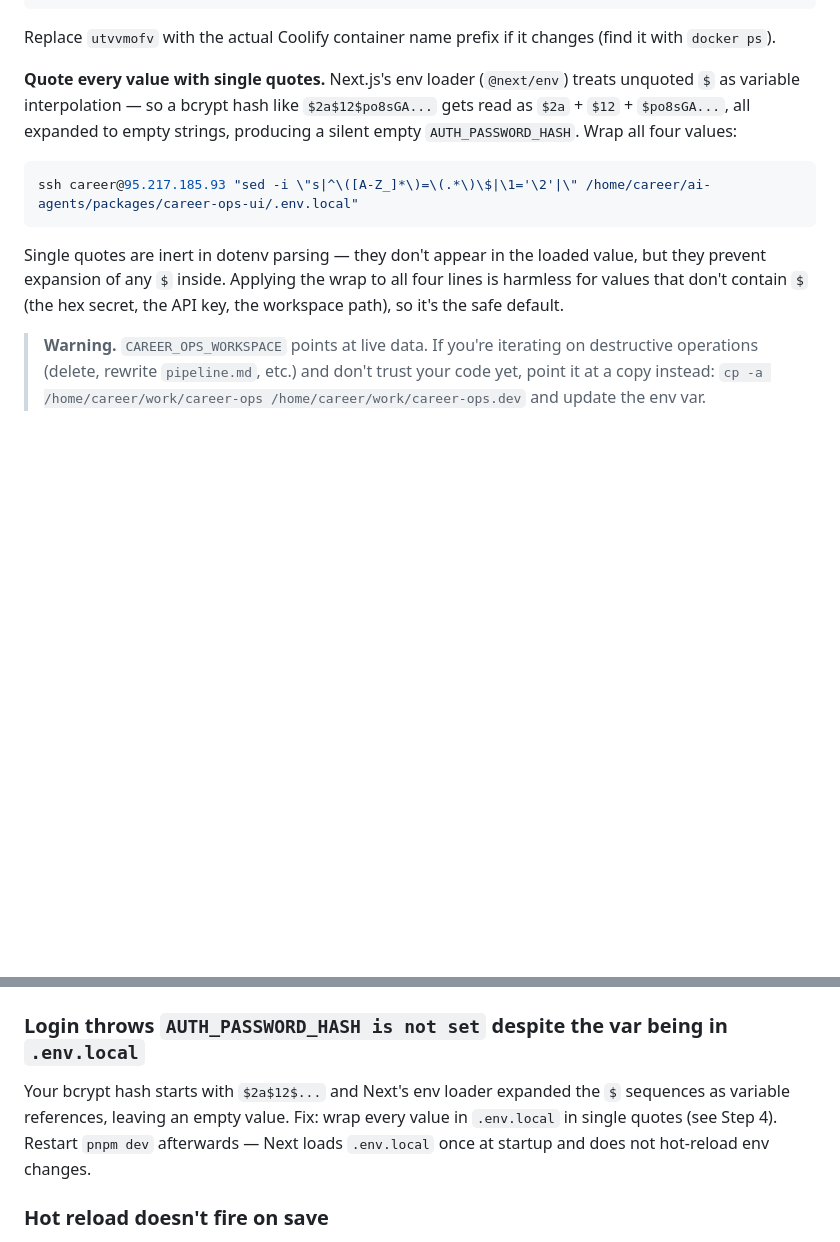
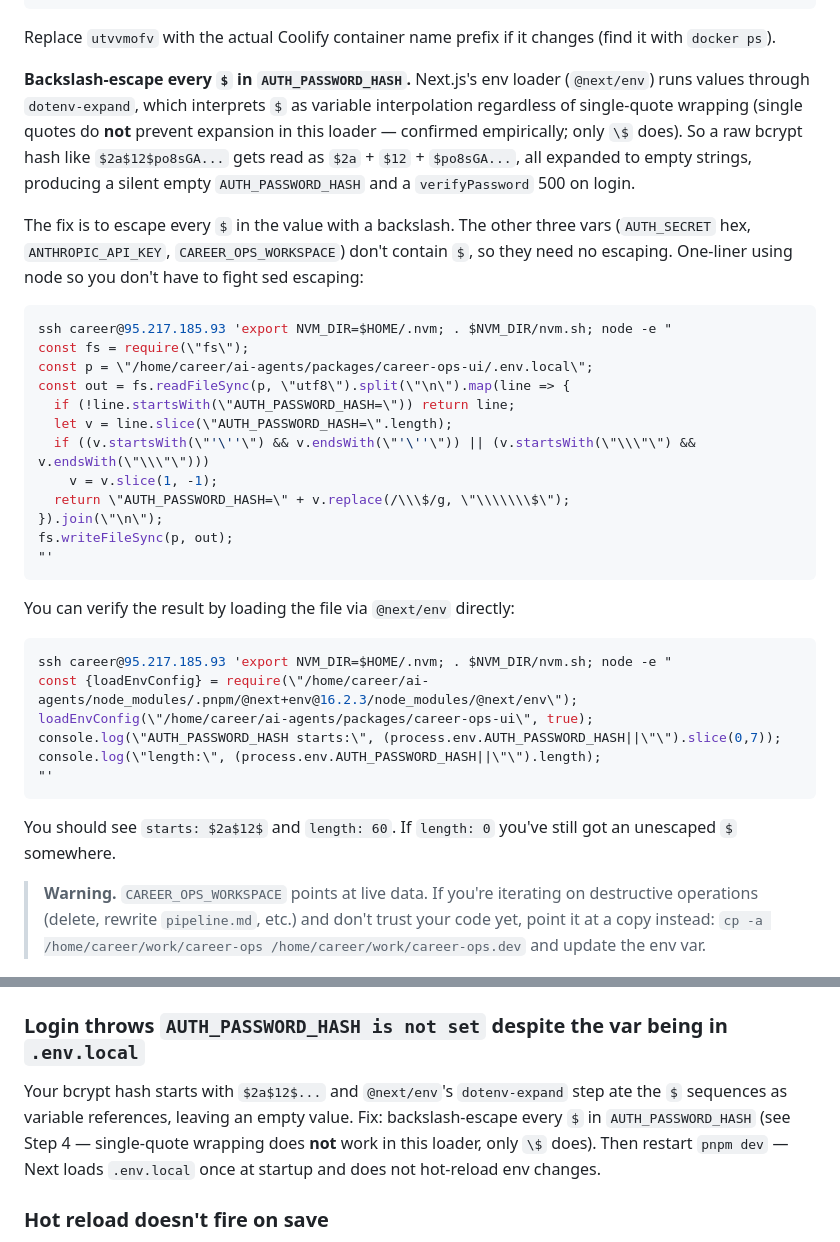
Before and after one commit to BadMask121/ai-agents, a Markdown page: docs/career-ops-vps/11-local-dev-against-live-vps.md, 2 parts joined by grey strips. Drawn GitHub-style; blank space fills up the shorter version.

Commit message:
docs(career-ops-vps): correct .env.local fix — backslash, not quotes
The previous commit said to wrap .env.local values in single quotes to
prevent dotenv $-expansion. Empirically that does not work in @next/env:
single-quoted values get parsed to "" exactly the same as unquoted
$-bearing values. Only \$ escaping survives loadEnvConfig.

Verified end-to-end on the VPS by loading .env.local through @next/env
directly: backslash-escaped AUTH_PASSWORD_HASH parses to a 60-char
string starting with $2a$12$, matching the bcrypt hash, and login
succeeds. Single-quoted AUTH_PASSWORD_HASH parses to "".

Step 4 now contains a node one-liner that rewrites only the
AUTH_PASSWORD_HASH line (stripping any prior quoting and escaping every
$), plus a verification snippet that loads the file via @next/env so
you can confirm the fix without restarting the dev server. The
troubleshooting entry is updated with the same correction.

bd-5ye

Co-Authored-By: Claude Opus 4.6 (1M context) <noreply@anthropic.com>

````diff
--- a/docs/career-ops-vps/11-local-dev-against-live-vps.md
+++ b/docs/career-ops-vps/11-local-dev-against-live-vps.md
@@ -113,13 +113,37 @@ ssh career@95.217.185.93 'sed -i "s|^CAREER_OPS_WORKSPACE=.*|CAREER_OPS_WORKSPAC
 
 Replace `utvvmofv` with the actual Coolify container name prefix if it changes (find it with `docker ps`).
 
-**Quote every value with single quotes.** Next.js's env loader (`@next/env`) treats unquoted `$` as variable interpolation — so a bcrypt hash like `$2a$12$po8sGA...` gets read as `$2a` + `$12` + `$po8sGA...`, all expanded to empty strings, producing a silent empty `AUTH_PASSWORD_HASH`. Wrap all four values:
+**Backslash-escape every `$` in `AUTH_PASSWORD_HASH`.** Next.js's env loader (`@next/env`) runs values through `dotenv-expand`, which interprets `$` as variable interpolation regardless of single-quote wrapping (single quotes do **not** prevent expansion in this loader — confirmed empirically; only `\$` does). So a raw bcrypt hash like `$2a$12$po8sGA...` gets read as `$2a` + `$12` + `$po8sGA...`, all expanded to empty strings, producing a silent empty `AUTH_PASSWORD_HASH` and a `verifyPassword` 500 on login.
+
+The fix is to escape every `$` in the value with a backslash. The other three vars (`AUTH_SECRET` hex, `ANTHROPIC_API_KEY`, `CAREER_OPS_WORKSPACE`) don't contain `$`, so they need no escaping. One-liner using node so you don't have to fight sed escaping:
 
 ```bash
-ssh career@95.217.185.93 "sed -i \"s|^\([A-Z_]*\)=\(.*\)\$|\1='\2'|\" /home/career/ai-agents/packages/career-ops-ui/.env.local"
+ssh career@95.217.185.93 'export NVM_DIR=$HOME/.nvm; . $NVM_DIR/nvm.sh; node -e "
+const fs = require(\"fs\");
+const p = \"/home/career/ai-agents/packages/career-ops-ui/.env.local\";
+const out = fs.readFileSync(p, \"utf8\").split(\"\n\").map(line => {
+  if (!line.startsWith(\"AUTH_PASSWORD_HASH=\")) return line;
+  let v = line.slice(\"AUTH_PASSWORD_HASH=\".length);
+  if ((v.startsWith(\"'\''\") && v.endsWith(\"'\''\")) || (v.startsWith(\"\\\"\") && v.endsWith(\"\\\"\")))
+    v = v.slice(1, -1);
+  return \"AUTH_PASSWORD_HASH=\" + v.replace(/\\\$/g, \"\\\\\\\$\");
+}).join(\"\n\");
+fs.writeFileSync(p, out);
+"'
 ```
 
-Single quotes are inert in dotenv parsing — they don't appear in the loaded value, but they prevent expansion of any `$` inside. Applying the wrap to all four lines is harmless for values that don't contain `$` (the hex secret, the API key, the workspace path), so it's the safe default.
+You can verify the result by loading the file via `@next/env` directly:
+
+```bash
+ssh career@95.217.185.93 'export NVM_DIR=$HOME/.nvm; . $NVM_DIR/nvm.sh; node -e "
+const {loadEnvConfig} = require(\"/home/career/ai-agents/node_modules/.pnpm/@next+env@16.2.3/node_modules/@next/env\");
+loadEnvConfig(\"/home/career/ai-agents/packages/career-ops-ui\", true);
+console.log(\"AUTH_PASSWORD_HASH starts:\", (process.env.AUTH_PASSWORD_HASH||\"\").slice(0,7));
+console.log(\"length:\", (process.env.AUTH_PASSWORD_HASH||\"\").length);
+"'
+```
+
+You should see `starts: $2a$12$` and `length: 60`. If `length: 0` you've still got an unescaped `$` somewhere.
 
 > **Warning.** `CAREER_OPS_WORKSPACE` points at live data. If you're iterating on destructive operations (delete, rewrite `pipeline.md`, etc.) and don't trust your code yet, point it at a copy instead: `cp -a /home/career/work/career-ops /home/career/work/career-ops.dev` and update the env var.
 
@@ -234,7 +258,7 @@ pkill -f "next dev"
 
 ### Login throws `AUTH_PASSWORD_HASH is not set` despite the var being in `.env.local`
 
-Your bcrypt hash starts with `$2a$12$...` and Next's env loader expanded the `$` sequences as variable references, leaving an empty value. Fix: wrap every value in `.env.local` in single quotes (see Step 4). Restart `pnpm dev` afterwards — Next loads `.env.local` once at startup and does not hot-reload env changes.
+Your bcrypt hash starts with `$2a$12$...` and `@next/env`'s `dotenv-expand` step ate the `$` sequences as variable references, leaving an empty value. Fix: backslash-escape every `$` in `AUTH_PASSWORD_HASH` (see Step 4 — single-quote wrapping does **not** work in this loader, only `\$` does). Then restart `pnpm dev` — Next loads `.env.local` once at startup and does not hot-reload env changes.
 
 ### Hot reload doesn't fire on save
 
````
